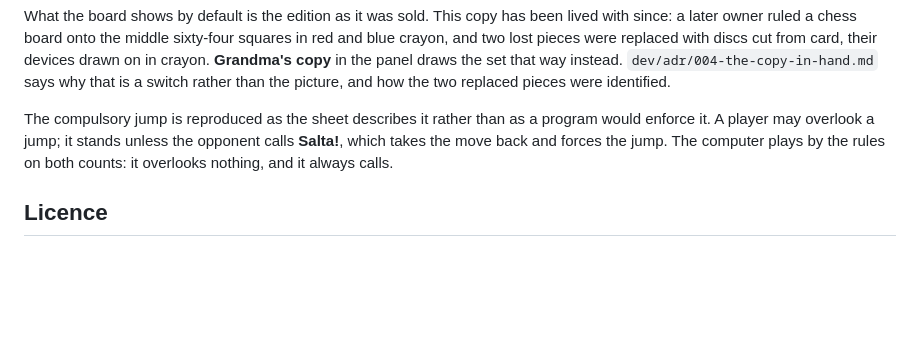
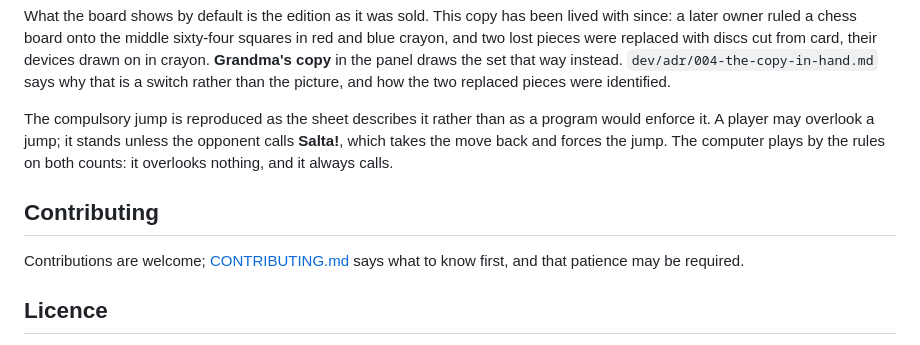
Before and after one commit to cornelius/salta, a Markdown page: README.md, the part around the change. Rendered like a GitHub page; blank space fills up the shorter version.

Commit message:
Welcome contributions, without promising speed
Assisted-by: Claude:claude-fable-5

```diff
--- a/README.md
+++ b/README.md
@@ -77,6 +77,10 @@ opponent calls **Salta!**, which takes the move back and forces the jump. The
 computer plays by the rules on both counts: it overlooks nothing, and it always
 calls.
 
+## Contributing
+
+Contributions are welcome; [CONTRIBUTING.md](CONTRIBUTING.md) says what to know first, and that patience may be required.
+
 ## Licence
 
 The software, the artwork drawn for it, the transcription and the translations are
```
Also changed, not shown: CONTRIBUTING.md (added, +7 -0 lines).
